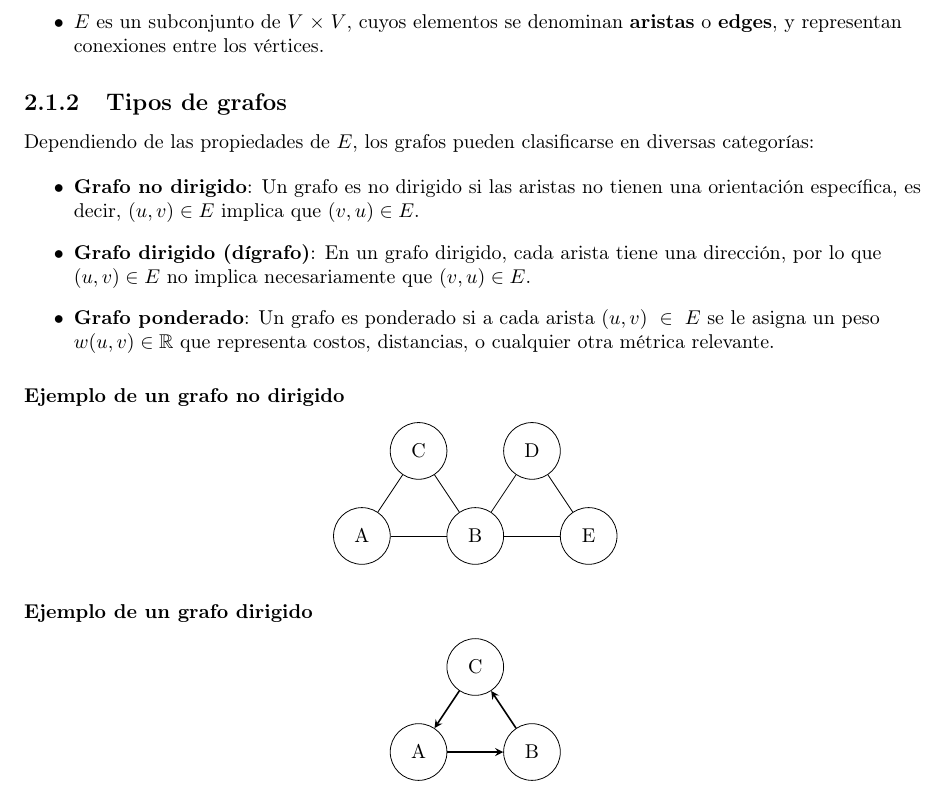
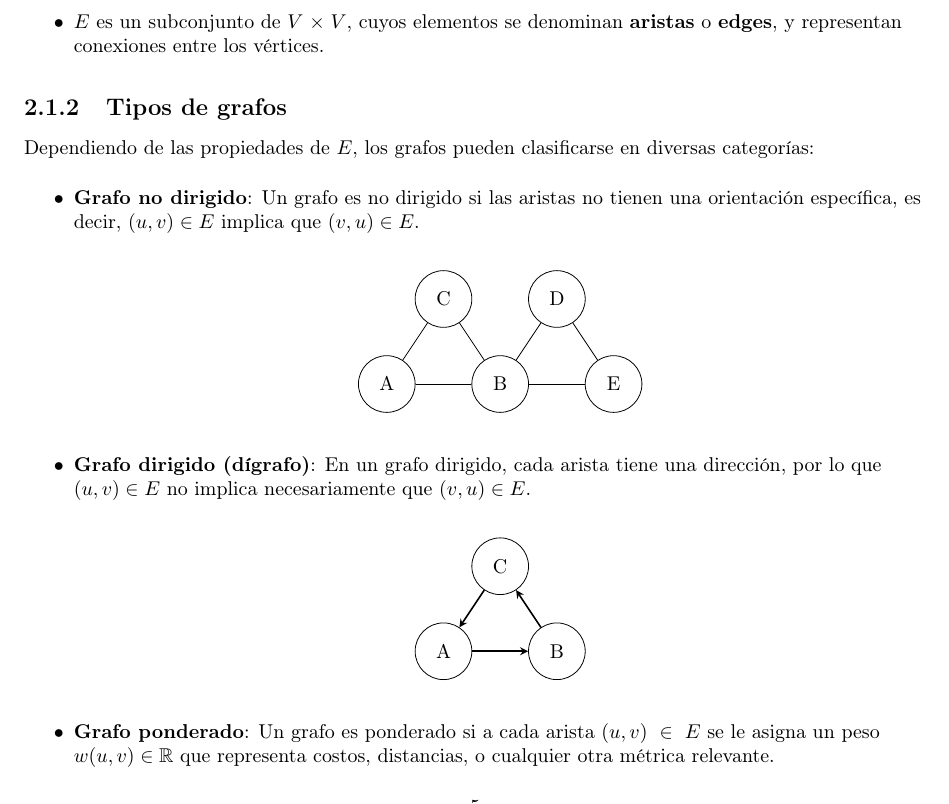
Before and after one commit to Betancourt1/tesis, a LaTeX thesis (Latex/Tesis/main.tex): part of page 5 of 13, cut so that both start at the same text. Compiled offline with pdfLaTeX.

Commit message:
txs auto checkin

```diff
--- a/Latex/Tesis/main.tex
+++ b/Latex/Tesis/main.tex
@@ -78,11 +78,6 @@
 
 			\begin{itemize}
 				\item \textbf{Grafo no dirigido}: Un grafo es no dirigido si las aristas no tienen una orientación específica, es decir, $(u, v) \in E$ implica que $(v, u) \in E$.
-				\item \textbf{Grafo dirigido (dígrafo)}: En un grafo dirigido, cada arista tiene una dirección, por lo que $(u, v) \in E$ no implica necesariamente que $(v, u) \in E$.
-				\item \textbf{Grafo ponderado}: Un grafo es ponderado si a cada arista $(u, v) \in E$ se le asigna un peso $w(u, v) \in \mathbb{R}$ que representa costos, distancias, o cualquier otra métrica relevante.
-			\end{itemize}
-
-			\subsubsection{Ejemplo de un grafo no dirigido}
 
 					\begin{center}
 						\begin{tikzpicture}[scale=1, every node/.style={draw, circle, minimum size=1cm}]
@@ -101,7 +96,7 @@
 						\end{tikzpicture}
 					\end{center}
 
-			\subsubsection{Ejemplo de un grafo dirigido}
+				\item \textbf{Grafo dirigido (dígrafo)}: En un grafo dirigido, cada arista tiene una dirección, por lo que $(u, v) \in E$ no implica necesariamente que $(v, u) \in E$.
 
 					\begin{center}
 						\begin{tikzpicture}[scale=1, every node/.style={draw, circle, minimum size=1cm}, >=stealth]
@@ -114,9 +109,7 @@
 							\draw[->, thick] (C) -- (A);
 						\end{tikzpicture}
 					\end{center}
-
-			\subsubsection{Ejemplo de un grafo ponderado}
-
+				\item \textbf{Grafo ponderado}: Un grafo es ponderado si a cada arista $(u, v) \in E$ se le asigna un peso $w(u, v) \in \mathbb{R}$ que representa costos, distancias, o cualquier otra métrica relevante.
 					\begin{center}
 						\begin{tikzpicture}[scale=1, every node/.style={draw, circle, minimum size=1cm}]
 							\node (A) at (0,0) {A};
```
Also changed, not shown: Latex/Tesis/main.tex (1 more changed lines). Lines whose indentation alone changed are shown as unchanged.
